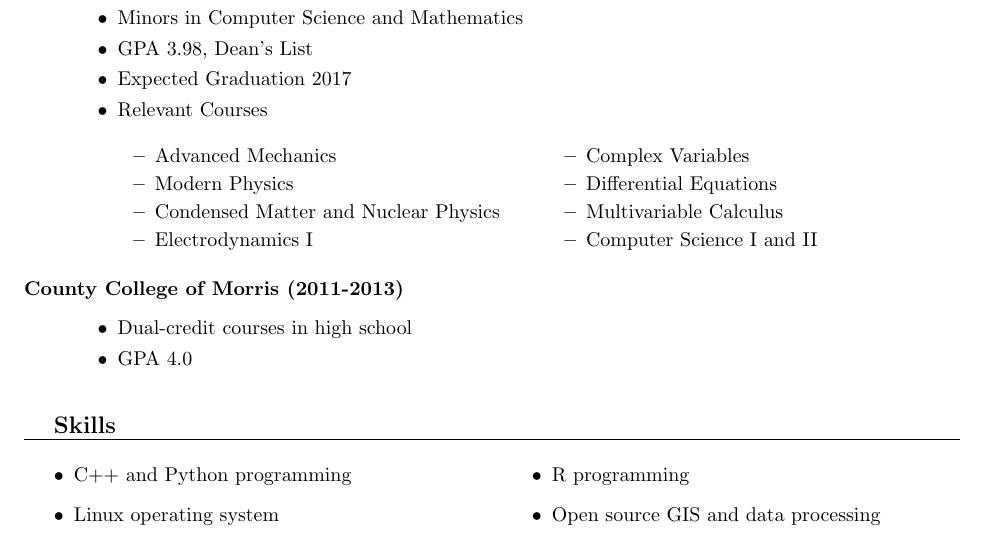
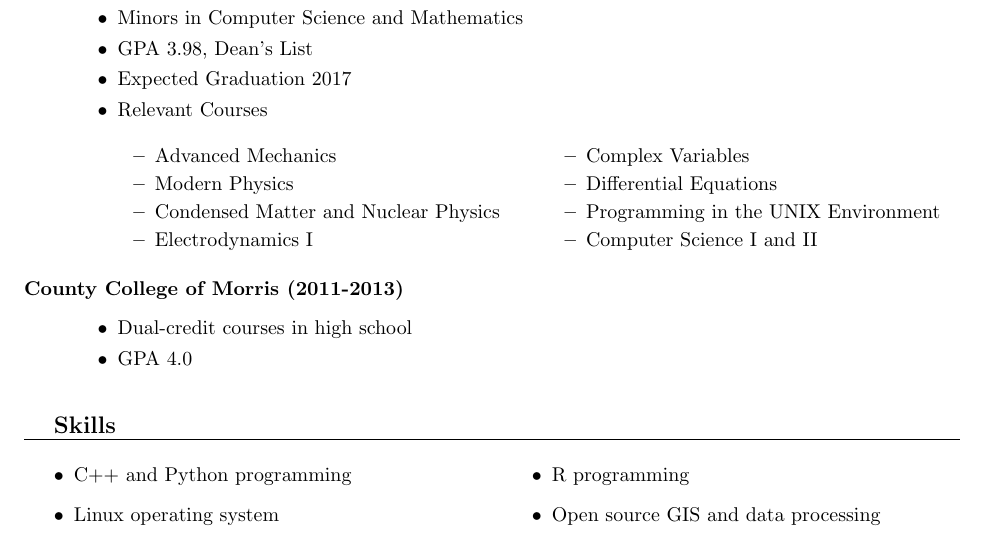
Before and after one commit to natbirrer/resume, a LaTeX CV (resume.tex): part of the page, cut so that both start at the same text. Compiled offline with pdfLaTeX.

Commit message:
Add UNIX Programming course(replace Multivariable)

```diff
--- a/resume.tex
+++ b/resume.tex
@@ -37,7 +37,7 @@
       \item Electrodynamics I
       \item Complex Variables
       \item Differential Equations
-      \item Multivariable Calculus
+      \item Programming in the UNIX Environment
       \item Computer Science I and II
       \end{itemize}
      \end{multicols}
```
Also changed, not shown: resume.pdf.
